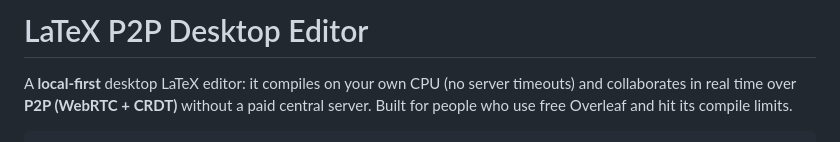
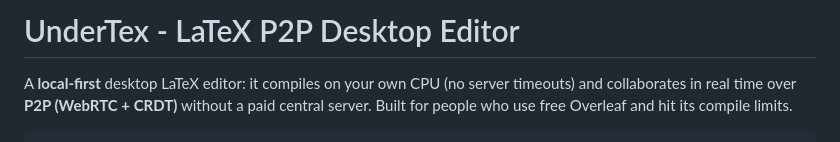
Before and after one commit to ivangg1/UnderTex, a Markdown page: README.md, the part around the change. GitHub-like rendering.

Commit message:
Rename project to 'UnderTex'
Updated project name and improved formatting.

```diff
--- a/README.md
+++ b/README.md
@@ -1,4 +1,4 @@
-# LaTeX P2P Desktop Editor
+# UnderTex - LaTeX P2P Desktop Editor
 
 A **local-first** desktop LaTeX editor: it compiles on your own CPU (no server
 timeouts) and collaborates in real time over **P2P (WebRTC + CRDT)** without a
```
